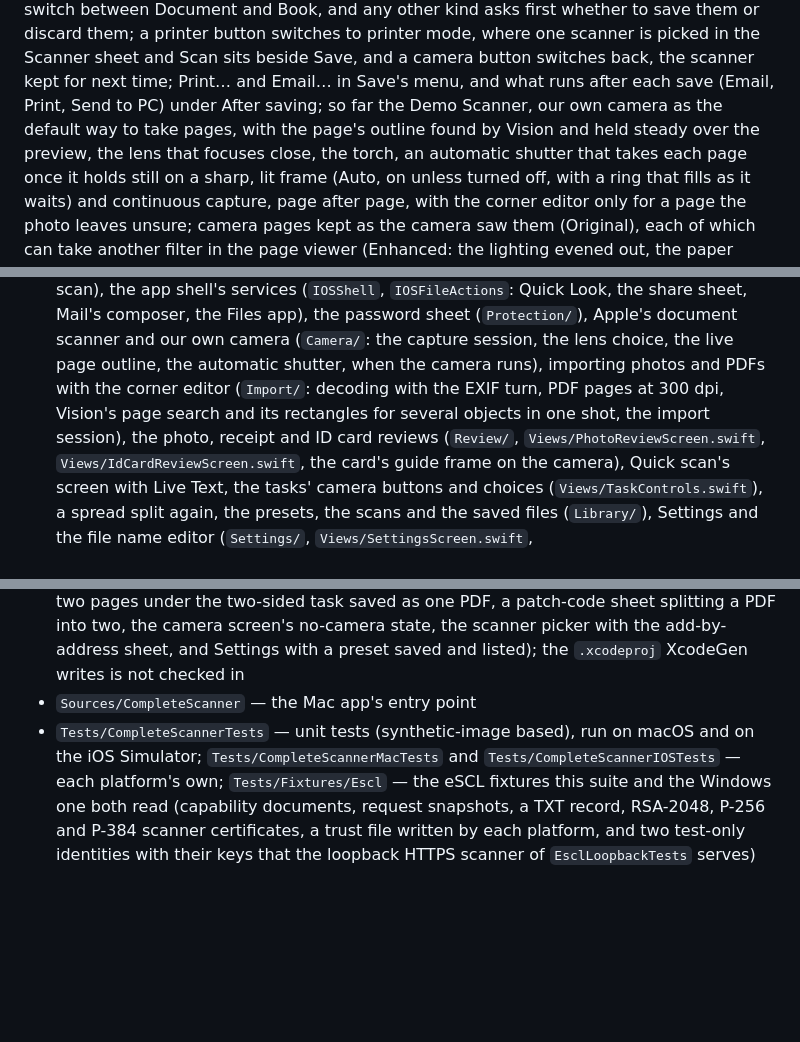
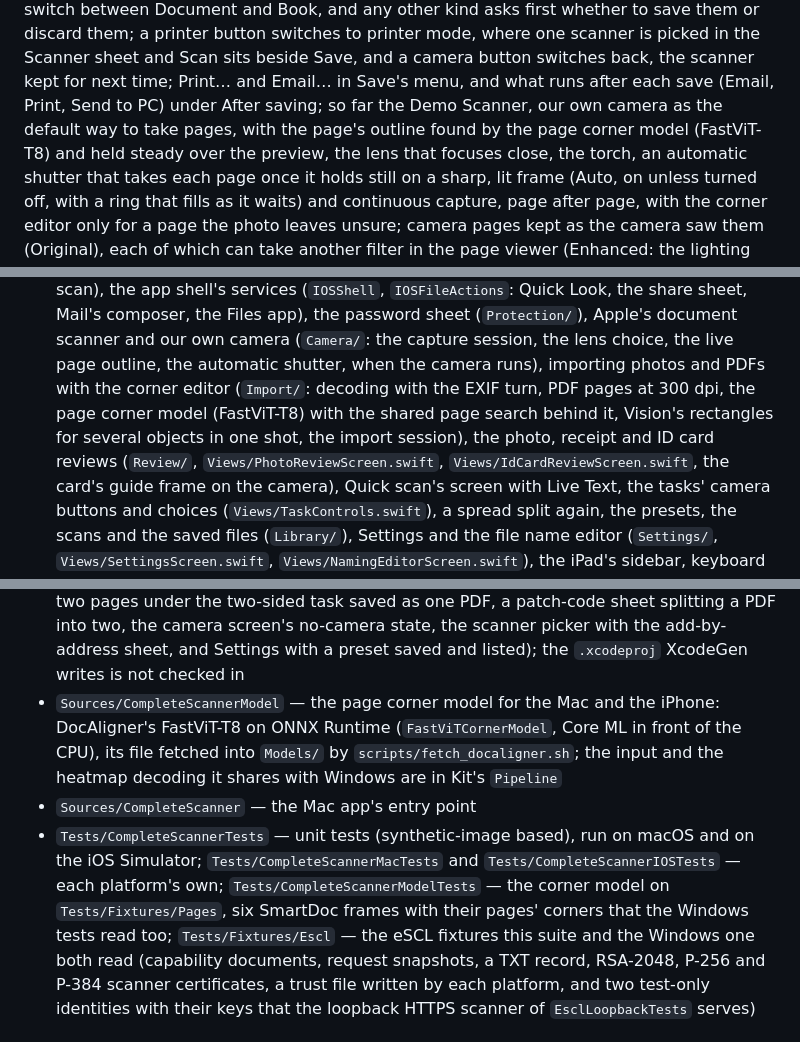
Before and after one commit to aytutuna/CompleteScanner, a Markdown page: README.md, 3 parts joined by grey strips. Drawn GitHub-style; blank space fills up the shorter version.

Commit message:
bring the README up to date with the corner model

```diff
--- a/README.md
+++ b/README.md
@@ -281,7 +282,8 @@ whether to save them or discard them; a printer button switches to printer mode,
 Scan sits beside Save, and a camera button switches back, the scanner kept for next time; Print… and
 Email… in Save's menu, and what runs after each save (Email, Print, Send to PC) under After saving;
 so far the Demo Scanner,
-our own camera as the default way to take pages, with the page's outline found by Vision and held
+our own camera as the default way to take pages, with the page's outline found by the page corner
+model (FastViT-T8) and held
 steady over the preview, the lens that focuses close, the torch, an automatic shutter that takes each page once it
 holds still on a sharp, lit frame (Auto, on unless turned off, with a ring that fills as it waits) and
 continuous capture, page after page, with the corner editor only for a page the photo leaves unsure;
@@ -452,8 +454,8 @@ target for each platform's own parts:
   the app shell's services (`IOSShell`, `IOSFileActions`: Quick Look, the share
   sheet, Mail's composer, the Files app), the password sheet (`Protection/`), Apple's document scanner and our own camera (`Camera/`: the capture session,
   the lens choice, the live page outline, the automatic shutter, when the camera runs), importing photos and PDFs with the
-  corner editor (`Import/`: decoding with the EXIF turn, PDF pages at 300 dpi, Vision's page search
-  and its rectangles for several objects in one shot, the import session), the photo, receipt and ID
+  corner editor (`Import/`: decoding with the EXIF turn, PDF pages at 300 dpi, the page corner model
+  (FastViT-T8) with the shared page search behind it, Vision's rectangles for several objects in one shot, the import session), the photo, receipt and ID
   card reviews (`Review/`, `Views/PhotoReviewScreen.swift`, `Views/IdCardReviewScreen.swift`, the
   card's guide frame on the camera), Quick scan's screen with Live Text, the tasks' camera buttons and
   choices (`Views/TaskControls.swift`), a spread split again, the presets, the scans and the saved
@@ -472,9 +474,15 @@ target for each platform's own parts:
   no-camera state, the scanner picker with the add-by-address sheet, and Settings with a preset saved
   and listed); the `.xcodeproj` XcodeGen
   writes is not checked in
+- `Sources/CompleteScannerModel` — the page corner model for the Mac and the iPhone: DocAligner's
+  FastViT-T8 on ONNX Runtime (`FastViTCornerModel`, Core ML in front of the CPU), its file fetched into
+  `Models/` by `scripts/fetch_docaligner.sh`; the input and the heatmap decoding it shares with Windows
+  are in Kit's `Pipeline`
 - `Sources/CompleteScanner` — the Mac app's entry point
 - `Tests/CompleteScannerTests` — unit tests (synthetic-image based), run on macOS and on the iOS
   Simulator; `Tests/CompleteScannerMacTests` and `Tests/CompleteScannerIOSTests` — each platform's own;
+  `Tests/CompleteScannerModelTests` — the corner model on `Tests/Fixtures/Pages`, six SmartDoc frames
+  with their pages' corners that the Windows tests read too;
   `Tests/Fixtures/Escl` — the eSCL fixtures this suite and the Windows one both read (capability
   documents, request snapshots, a TXT record, RSA-2048, P-256 and P-384 scanner certificates, a
   trust file written by each platform, and two test-only identities with their keys that the
```
Also changed, not shown: other parts of README.md (+1 -0 lines).
